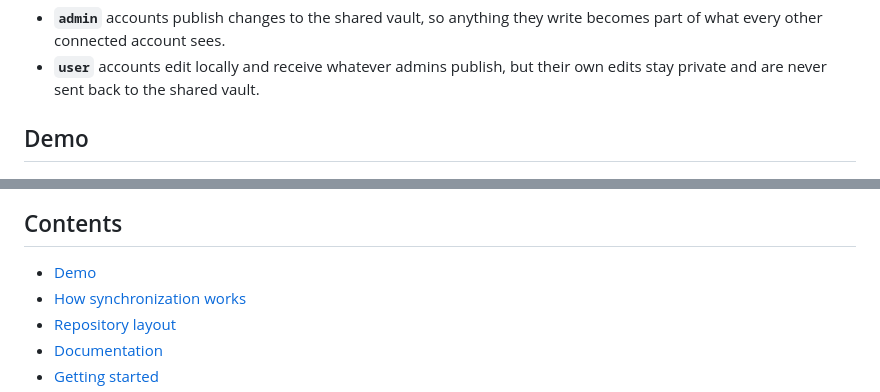
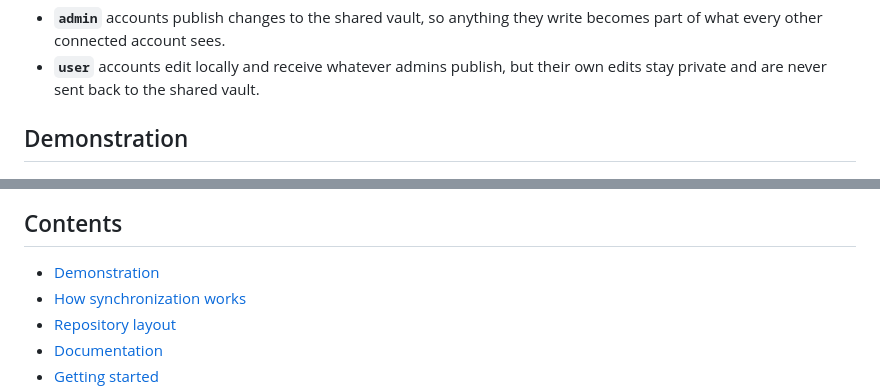
Before and after one commit to BrunoLucio191/obsync, a Markdown page: README.md, 2 parts joined by grey strips. Rendered like a GitHub page.

Commit message:
docs: rename README's Demo section to Demonstration

```diff
--- a/README.md
+++ b/README.md
@@ -24,13 +24,13 @@ two roles, with no limit on how many accounts can hold either one:
 - **`user`** accounts edit locally and receive whatever admins publish, but
   their own edits stay private and are never sent back to the shared vault.
 
-## Demo
+## Demonstration
 
 ![Two accounts editing the same note in real time, with per-user awareness labels](docs/assets/demo.gif)
 
 ## Contents
 
-- [Demo](#demo)
+- [Demonstration](#demonstration)
 - [How synchronization works](#how-synchronization-works)
 - [Repository layout](#repository-layout)
 - [Documentation](#documentation)
```
